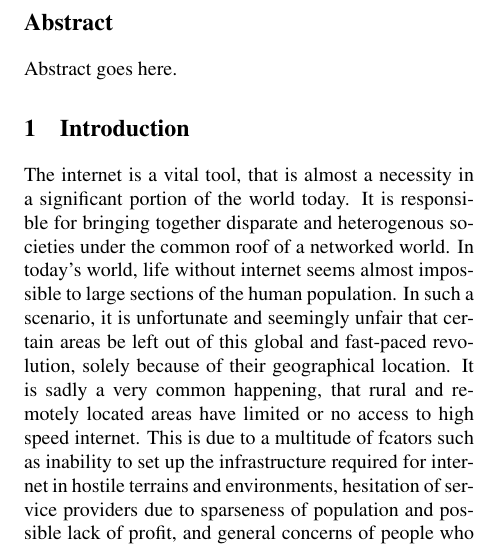
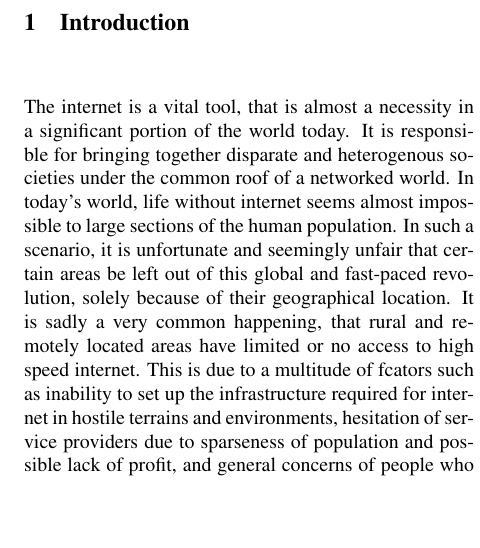
Before and after one commit to nebgnahz/RBE, a LaTeX document (report/main.tex): part of one column of page 1 of 6, cut at the place of the change, the shorter picture padded with empty space. Compiled offline with pdfLaTeX; a LaTeX package or settings file that is missing is left out.

Commit message:
Delete abstract

```diff
--- a/report/main.tex
+++ b/report/main.tex
@@ -72,9 +72,6 @@
 % Comment it out when you first submit the paper for review.
 \thispagestyle{empty}
 
-\section*{Abstract}
-Abstract goes here.
-
 \input{introduction}
 \input{background}
 \input{method}
```
